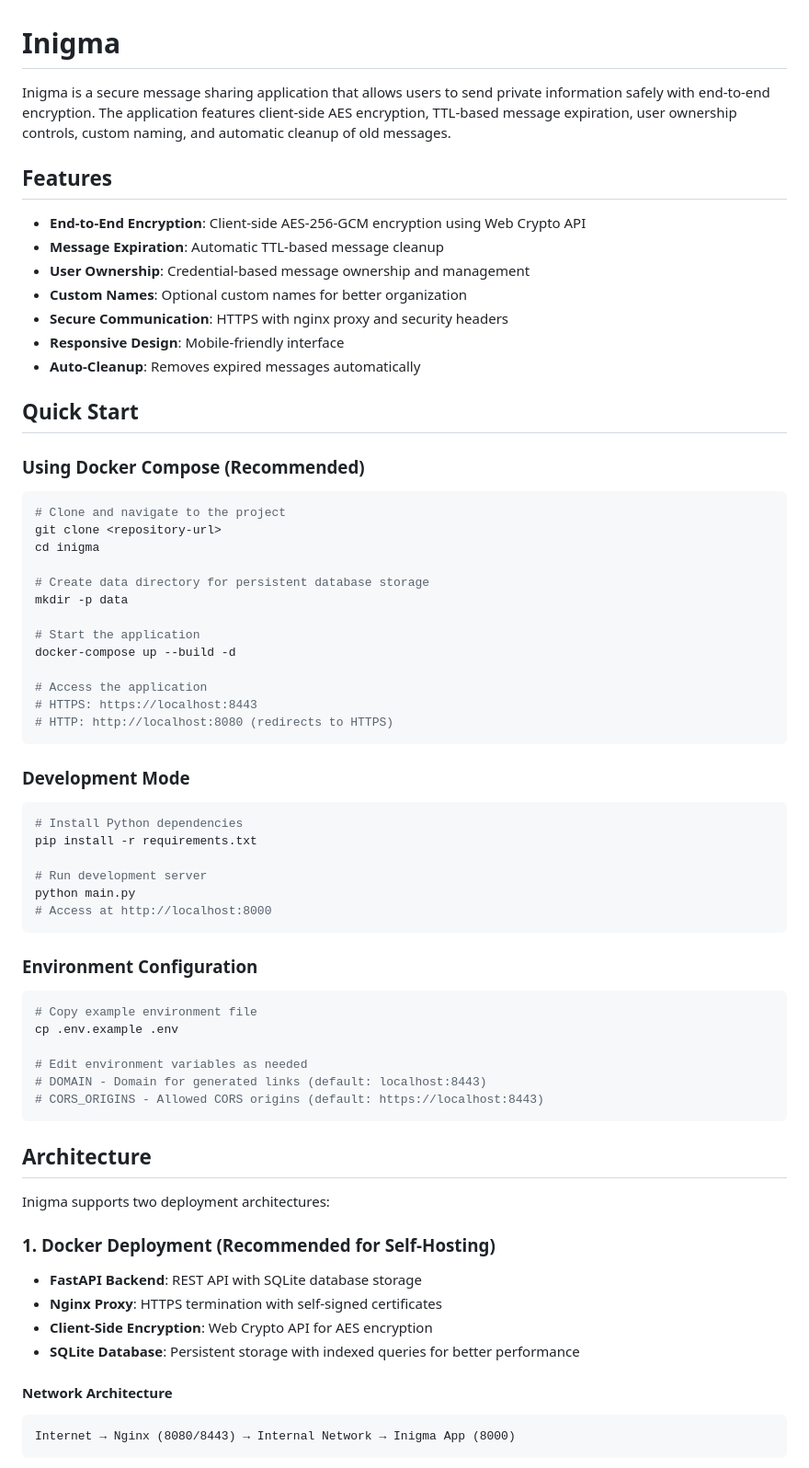
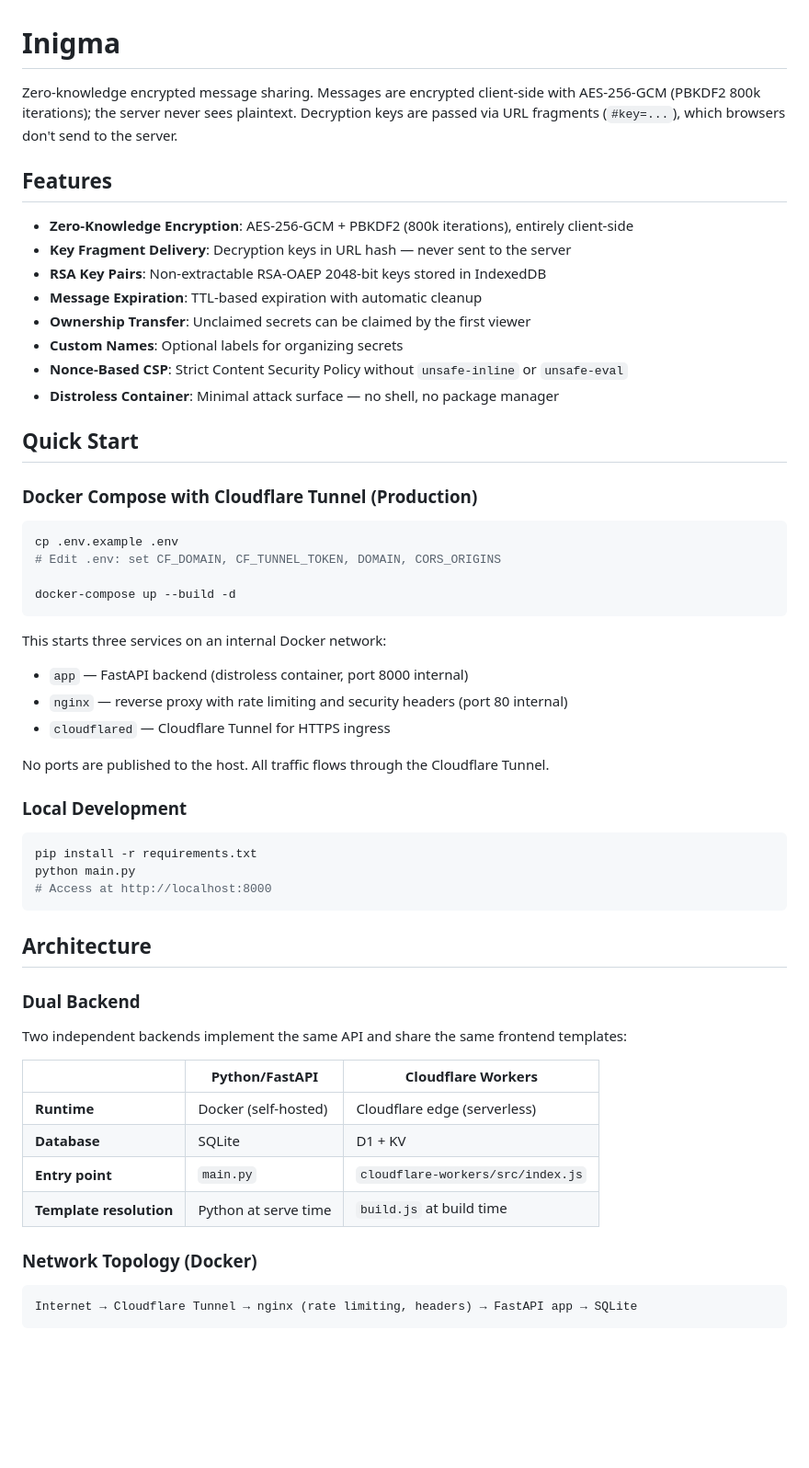
Before and after one commit to link0ln/inigma, a Markdown page: README.md, the part around one of its changes. Shown at 92% size. Drawn GitHub-style; blank space fills up the shorter version.

````diff
--- a/README.md
+++ b/README.md
@@ -1,73 +1,60 @@
 # Inigma
 
-Inigma is a secure message sharing application that allows users to send private information safely with end-to-end encryption. The application features client-side AES encryption, TTL-based message expiration, user ownership controls, custom naming, and automatic cleanup of old messages.
+Zero-knowledge encrypted message sharing. Messages are encrypted client-side with AES-256-GCM (PBKDF2 800k iterations); the server never sees plaintext. Decryption keys are passed via URL fragments (`#key=...`), which browsers don't send to the server.
 
 ## Features
 
-- **End-to-End Encryption**: Client-side AES-256-GCM encryption using Web Crypto API
-- **Message Expiration**: Automatic TTL-based message cleanup
-- **User Ownership**: Credential-based message ownership and management
-- **Custom Names**: Optional custom names for better organization
-- **Secure Communication**: HTTPS with nginx proxy and security headers
-- **Responsive Design**: Mobile-friendly interface
-- **Auto-Cleanup**: Removes expired messages automatically
+- **Zero-Knowledge Encryption**: AES-256-GCM + PBKDF2 (800k iterations), entirely client-side
+- **Key Fragment Delivery**: Decryption keys in URL hash — never sent to the server
+- **RSA Key Pairs**: Non-extractable RSA-OAEP 2048-bit keys stored in IndexedDB
+- **Message Expiration**: TTL-based expiration with automatic cleanup
+- **Ownership Transfer**: Unclaimed secrets can be claimed by the first viewer
+- **Custom Names**: Optional labels for organizing secrets
+- **Nonce-Based CSP**: Strict Content Security Policy without `unsafe-inline` or `unsafe-eval`
+- **Distroless Container**: Minimal attack surface — no shell, no package manager
 
 ## Quick Start
 
-### Using Docker Compose (Recommended)
+### Docker Compose with Cloudflare Tunnel (Production)
 
 ```bash
-# Clone and navigate to the project
-git clone <repository-url>
-cd inigma
+cp .env.example .env
+# Edit .env: set CF_DOMAIN, CF_TUNNEL_TOKEN, DOMAIN, CORS_ORIGINS
 
-# Create data directory for persistent database storage
-mkdir -p data
-
-# Start the application
 docker-compose up --build -d
-
-# Access the application
-# HTTPS: https://localhost:8443
-# HTTP: http://localhost:8080 (redirects to HTTPS)
 ```
 
-### Development Mode
+This starts three services on an internal Docker network:
+- `app` — FastAPI backend (distroless container, port 8000 internal)
+- `nginx` — reverse proxy with rate limiting and security headers (port 80 internal)
+- `cloudflared` — Cloudflare Tunnel for HTTPS ingress
+
+No ports are published to the host. All traffic flows through the Cloudflare Tunnel.
+
+### Local Development
 
 ```bash
-# Install Python dependencies
 pip install -r requirements.txt
-
-# Run development server
 python main.py
 # Access at http://localhost:8000
 ```
 
-### Environment Configuration
+## Architecture
 
-```bash
-# Copy example environment file
-cp .env.example .env
+### Dual Backend
 
-# Edit environment variables as needed
-# DOMAIN - Domain for generated links (default: localhost:8443)
-# CORS_ORIGINS - Allowed CORS origins (default: https://localhost:8443)
+Two independent backends implement the same API and share the same frontend templates:
+
+| | Python/FastAPI | Cloudflare Workers |
+|---|---|---|
+| **Runtime** | Docker (self-hosted) | Cloudflare edge (serverless) |
+| **Database** | SQLite | D1 + KV |
+| **Entry point** | `main.py` | `cloudflare-workers/src/index.js` |
+| **Template resolution** | Python at serve time | `build.js` at build time |
+
+### Network Topology (Docker)
+
+```
+Internet → Cloudflare Tunnel → nginx (rate limiting, headers) → FastAPI app → SQLite
 ```
 
-## Architecture
-
-Inigma supports two deployment architectures:
-
-### 1. Docker Deployment (Recommended for Self-Hosting)
-
-- **FastAPI Backend**: REST API with SQLite database storage
-- **Nginx Proxy**: HTTPS termination with self-signed certificates
-- **Client-Side Encryption**: Web Crypto API for AES encryption
-- **SQLite Database**: Persistent storage with indexed queries for better performance
-
-#### Network Architecture
-
-```
-Internet → Nginx (8080/8443) → Internal Network → Inigma App (8000)
-```
-
````
Also changed, not shown: other parts of README.md (+120 -168 lines).
